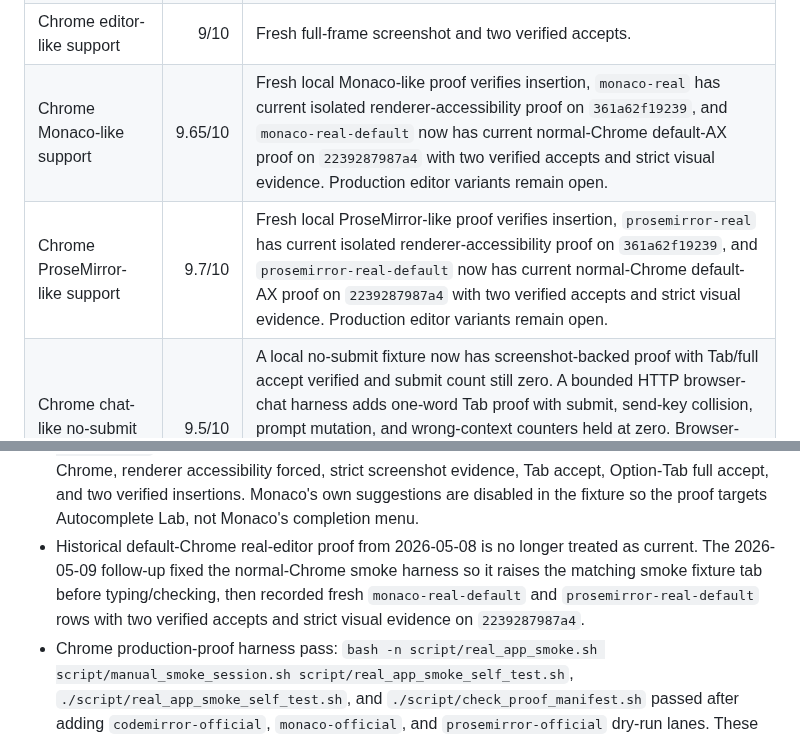
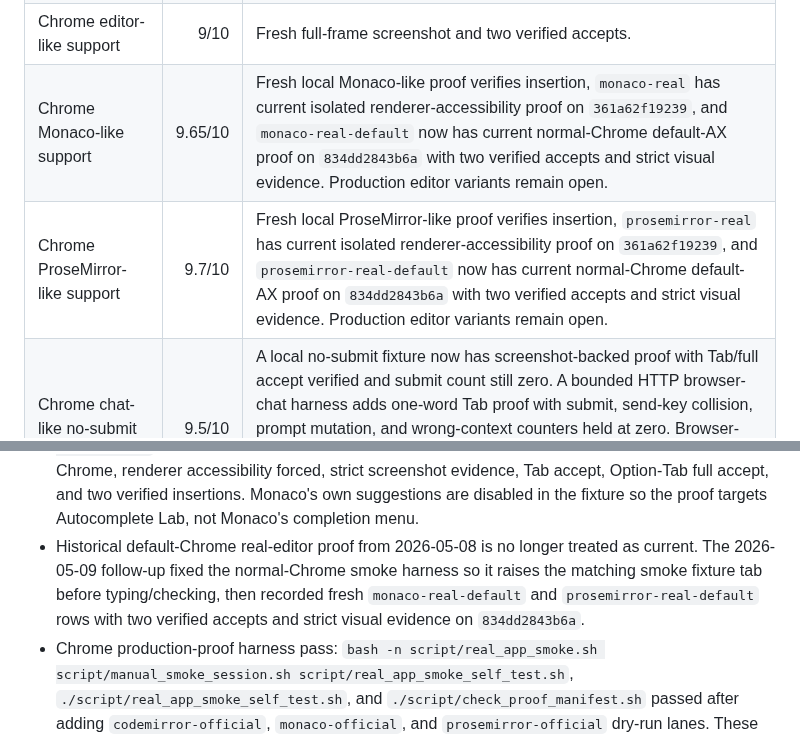
Before and after one commit to r3dbars/tilde, a Markdown page: docs/product/deep-dive-scorecard-2026-05-06.md, 2 parts joined by grey strips. Rendered like a GitHub page.

```diff
--- a/docs/product/deep-dive-scorecard-2026-05-06.md
+++ b/docs/product/deep-dive-scorecard-2026-05-06.md
@@ -64,8 +64,8 @@ evidence-backed score should stay lower until those rows are closed.
 | Chrome textarea support | 9.5/10 | Fresh local full-frame screenshot, two verified accepts, and fresh bounded production proof on the public EditPad page with strict screenshot-backed trace evidence. More public domains would make this stronger, but the defined production text-field gate is green. |
 | Chrome contenteditable support | 9.5/10 | Fresh local full-frame screenshot, two verified accepts, and fresh bounded production proof on the public MediumEditor page with strict screenshot-backed trace evidence. The verifier now tolerates Chromium rich-editor height reflow without ignoring target movement. More public domains would make this stronger, but the defined production contenteditable gate is green. |
 | Chrome editor-like support | 9/10 | Fresh full-frame screenshot and two verified accepts. |
-| Chrome Monaco-like support | 9.65/10 | Fresh local Monaco-like proof verifies insertion, `monaco-real` has current isolated renderer-accessibility proof on `361a62f19239`, and `monaco-real-default` now has current normal-Chrome default-AX proof on `2239287987a4` with two verified accepts and strict visual evidence. Production editor variants remain open. |
-| Chrome ProseMirror-like support | 9.7/10 | Fresh local ProseMirror-like proof verifies insertion, `prosemirror-real` has current isolated renderer-accessibility proof on `361a62f19239`, and `prosemirror-real-default` now has current normal-Chrome default-AX proof on `2239287987a4` with two verified accepts and strict visual evidence. Production editor variants remain open. |
+| Chrome Monaco-like support | 9.65/10 | Fresh local Monaco-like proof verifies insertion, `monaco-real` has current isolated renderer-accessibility proof on `361a62f19239`, and `monaco-real-default` now has current normal-Chrome default-AX proof on `834dd2843b6a` with two verified accepts and strict visual evidence. Production editor variants remain open. |
+| Chrome ProseMirror-like support | 9.7/10 | Fresh local ProseMirror-like proof verifies insertion, `prosemirror-real` has current isolated renderer-accessibility proof on `361a62f19239`, and `prosemirror-real-default` now has current normal-Chrome default-AX proof on `834dd2843b6a` with two verified accepts and strict visual evidence. Production editor variants remain open. |
 | Chrome chat-like no-submit support | 9.5/10 | A local no-submit fixture now has screenshot-backed proof with Tab/full accept verified and submit count still zero. A bounded HTTP browser-chat harness adds one-word Tab proof with submit, send-key collision, prompt mutation, and wrong-context counters held at zero. Browser-hosted ChatGPT, Slack, and Discord are still blocked by surface policy until exact real-service no-submit proof exists, so these harnesses do not imply broad chat enablement. |
 | Obsidian support | 9.25/10 | Default Obsidian now has current PR #35 strict visual proof with two verified accepts on `qwen3-0.6b`. The fix proved that the old `afterChars=4` failure was real typed text, then moved Obsidian to exact AX value replacement plus same-pid descendant verification so CodeMirror's stale AX focus/selection does not turn a good insertion into a false failure. The `obsidian-theme`, `obsidian-pane`, and `obsidian-long-note` lanes remain honest proof gaps. |
 | Codex support | 9.1/10 | Fresh current PR #35 disposable prompt proof on `361a62f19239` shows visible inline placement, one verified Tab insertion, and prompt no-submit confirmation in the same bounded slice. The helper seeds only disposable `AUTOCOMPLETE_LAB_CODEX_PROOF` text, rechecks the marked composer before accepting, confirms the marker remains after Tab, and never presses Enter. Full accept stays disabled until separate full-accept no-submit proof exists, and more prompt layouts remain open. |
@@ -308,7 +308,7 @@ evidence-backed score should stay lower until those rows are closed.
 - `./script/check_visual_placement_evidence.sh --require-all`: fails honestly on the remaining Codex same-slice proof gap.
 - `AUTOCOMPLETE_LAB_SCREENSHOT_TRACE=1 ./script/real_app_smoke.sh chrome --fixture prosemirror-real`: passed at 2026-05-08T03:17:54Z with pinned upstream ProseMirror, isolated temp-profile Chrome, renderer accessibility forced, strict screenshot evidence, Tab accept, Option-Tab full accept, and two verified insertions.
 - `AUTOCOMPLETE_LAB_SCREENSHOT_TRACE=1 ./script/real_app_smoke.sh chrome --fixture monaco-real --skip-build`: passed at 2026-05-08T03:19:38Z with pinned upstream Monaco, isolated temp-profile Chrome, renderer accessibility forced, strict screenshot evidence, Tab accept, Option-Tab full accept, and two verified insertions. Monaco's own suggestions are disabled in the fixture so the proof targets Autocomplete Lab, not Monaco's completion menu.
-- Historical default-Chrome real-editor proof from 2026-05-08 is no longer treated as current. The 2026-05-09 follow-up fixed the normal-Chrome smoke harness so it raises the matching smoke fixture tab before typing/checking, then recorded fresh `monaco-real-default` and `prosemirror-real-default` rows with two verified accepts and strict visual evidence on `2239287987a4`.
+- Historical default-Chrome real-editor proof from 2026-05-08 is no longer treated as current. The 2026-05-09 follow-up fixed the normal-Chrome smoke harness so it raises the matching smoke fixture tab before typing/checking, then recorded fresh `monaco-real-default` and `prosemirror-real-default` rows with two verified accepts and strict visual evidence on `834dd2843b6a`.
 - Chrome production-proof harness pass: `bash -n script/real_app_smoke.sh script/manual_smoke_session.sh script/real_app_smoke_self_test.sh`, `./script/real_app_smoke_self_test.sh`, and `./script/check_proof_manifest.sh` passed after adding `codemirror-official`, `monaco-official`, and `prosemirror-official` dry-run lanes. These lanes do not raise the Chrome score yet because no bounded official-demo trace has passed.
 - Chrome smoke safety hardening: the real-app smoke script now refuses concurrent proof runs through a local lock plus an active-process scan, checks that Chrome is frontmost with the expected active tab URL, fails official-demo lanes fast when Chrome JavaScript from Apple Events is disabled, requires a focused editable web text AX target, and sends Chrome setup text to the Chrome process with AX value verification instead of global setup keystrokes. This was added after interrupted production-proof attempts exposed stale concurrent smoke processes and global keystroke focus changes as wrong-app typing risks. Scores remain unchanged until a clean official-demo proof run completes.
 - `./script/manual_smoke_self_test.sh`: passed after prompt-app no-submit
```
Also changed, not shown: docs/evals/magic-writing-ocr-100.md (+8 -0 lines), docs/product/manual-smoke-runs.md (+2 -0 lines).
